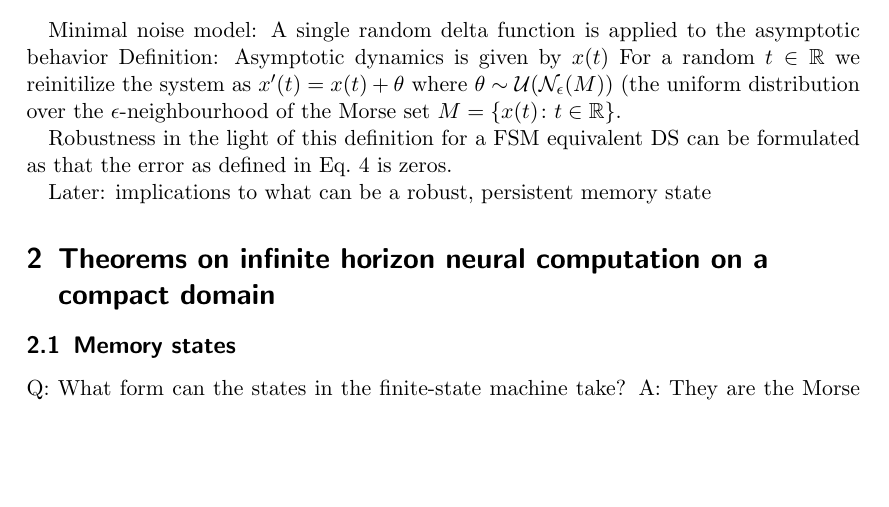
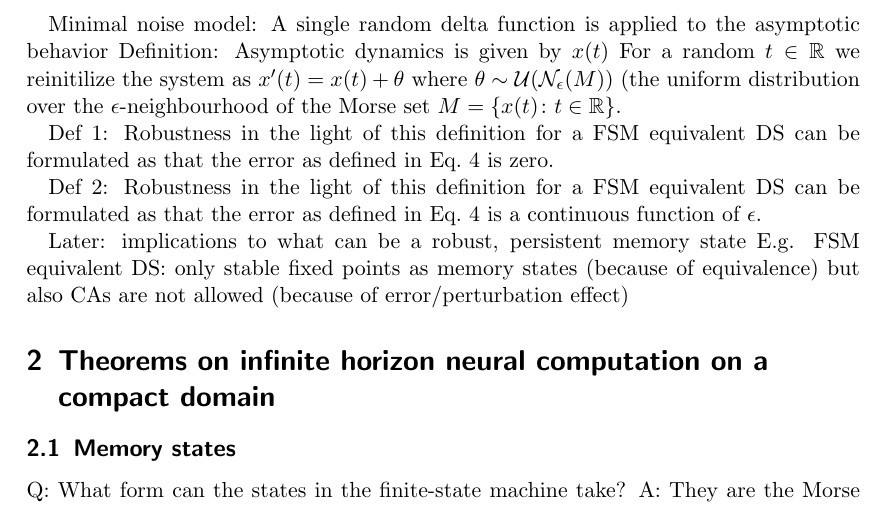
Before and after one commit to Asagodi/topological_diversity, a LaTeX document (neucomptheo/inhoco.tex): part of page 3 of 6, cut so that both start at the same text, the shorter picture padded with empty space. Compiled offline with pdfLaTeX.

Commit message:
robustness continuous function definition

```diff
--- a/neucomptheo/inhoco.tex
+++ b/neucomptheo/inhoco.tex
@@ -113,10 +113,13 @@ Definition:
 Asymptotic dynamics is given by $x(t)$
 For a random $t \in \reals$ we reinitilize the system as $x'(t)=x(t) + \theta$ where $\theta\sim \mathcal{U}(\mathcal{N}_\epsilon(M))$ (the uniform distribution over the $\epsilon$-neighbourhood of the Morse set $M=\{x(t)\colon t\in \reals\}$.
 
-Robustness in the light of this definition for a FSM equivalent DS can be formulated as that the error as defined in Eq.~\ref{eq:error_def} is zeros.
+Def 1: Robustness in the light of this definition for a FSM equivalent DS can be formulated as that the error as defined in Eq.~\ref{eq:error_def} is zero.
 
+Def 2: Robustness in the light of this definition for a FSM equivalent DS can be formulated as that the error as defined in Eq.~\ref{eq:error_def} is a continuous function of $\epsilon$.
 
 Later: implications to what can be a robust, persistent memory state
+E.g.  FSM equivalent DS: only stable fixed points as memory states (because of equivalence)
+but also CAs are not allowed (because of error/perturbation effect)
 
 
 \section{Theorems on infinite horizon neural computation on a compact domain}\label{sec:theorems}
```
Also changed, not shown: neucomptheo/inhoco.tex (2 more changed lines).
